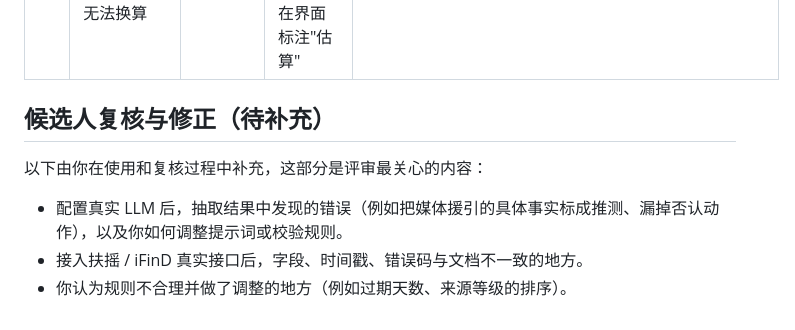
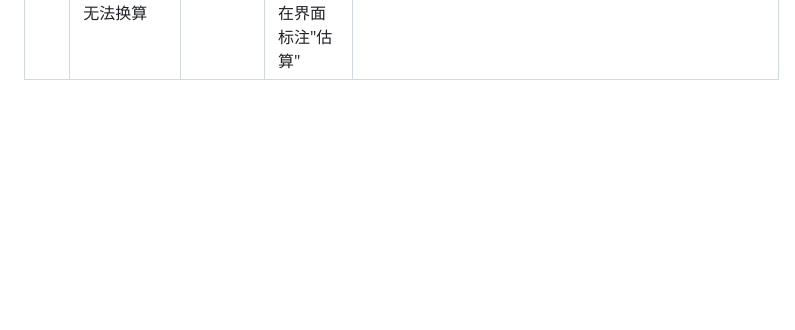
Before and after one commit to ando1219/event-evidence-timeline, a Markdown page: docs/AI_USAGE.md, the part around the change. Drawn GitHub-style; blank space fills up the shorter version.

```diff
--- a/docs/AI_USAGE.md
+++ b/docs/AI_USAGE.md
@@ -41,11 +41,3 @@
 | 11 | 前端把"提出"动作原样显示为英文 assert；"依据"列重复显示同一发布方 | 页面截图 | 修正显示映射，发布方去重 | 截图复核 |
 | 12 | 扶摇「资讯事件库」接口文档注明暂不开放外部接入，原方案"新闻来自扶摇"不可行 | 阅读接口文档 | 新闻改由 iFinD MCP 提供，扶摇用于行情、交易日历、标的检索 | — |
 | 13 | 扶摇交易日历只覆盖近一年，超出范围的日期无法换算 | 阅读接口文档 | 超出范围或不可用时按工作日估算，并在界面标注"估算" | `test_out_of_calendar_range_is_labelled` |
-
-## 候选人复核与修正（待补充）
-
-以下由你在使用和复核过程中补充，这部分是评审最关心的内容：
-
-- 配置真实 LLM 后，抽取结果中发现的错误（例如把媒体援引的具体事实标成推测、漏掉否认动作），以及你如何调整提示词或校验规则。
-- 接入扶摇 / iFinD 真实接口后，字段、时间戳、错误码与文档不一致的地方。
-- 你认为规则不合理并做了调整的地方（例如过期天数、来源等级的排序）。
```
